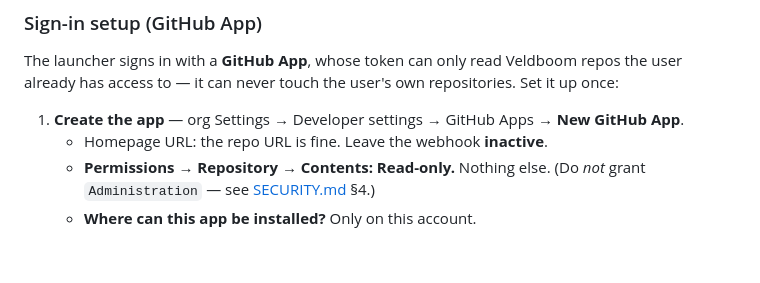
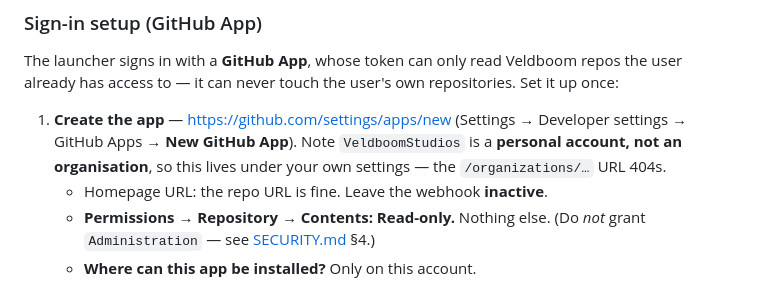
Before and after one commit to VeldboomStudios/veldboom-launcher, a Markdown page: README.md, the part around the change. Rendered like a GitHub page; blank space fills up the shorter version.

Commit message:
Correct the GitHub App setup path — VeldboomStudios is a user, not an org
The setup steps pointed at organisation settings, but the account is a personal
one, so /organizations/VeldboomStudios/settings/apps/new returns 404. The app is
created under the account's own developer settings.

Co-Authored-By: RuFlo <ruv@ruv.net>
Claude-Session: https://claude.ai/code/session_01TirYLmNrBMRNYsgRT6RefT

```diff
--- a/README.md
+++ b/README.md
@@ -72,7 +72,9 @@ The launcher signs in with a **GitHub App**, whose token can only read Veldboom
 user already has access to — it can never touch the user's own repositories. Set it up
 once:
 
-1. **Create the app** — org Settings → Developer settings → GitHub Apps → **New GitHub App**.
+1. **Create the app** — <https://github.com/settings/apps/new> (Settings → Developer settings
+   → GitHub Apps → **New GitHub App**). Note `VeldboomStudios` is a **personal account, not
+   an organisation**, so this lives under your own settings — the `/organizations/…` URL 404s.
    - Homepage URL: the repo URL is fine. Leave the webhook **inactive**.
    - **Permissions → Repository → Contents: Read-only.** Nothing else.
      (Do *not* grant `Administration` — see [SECURITY.md](SECURITY.md) §4.)
```
